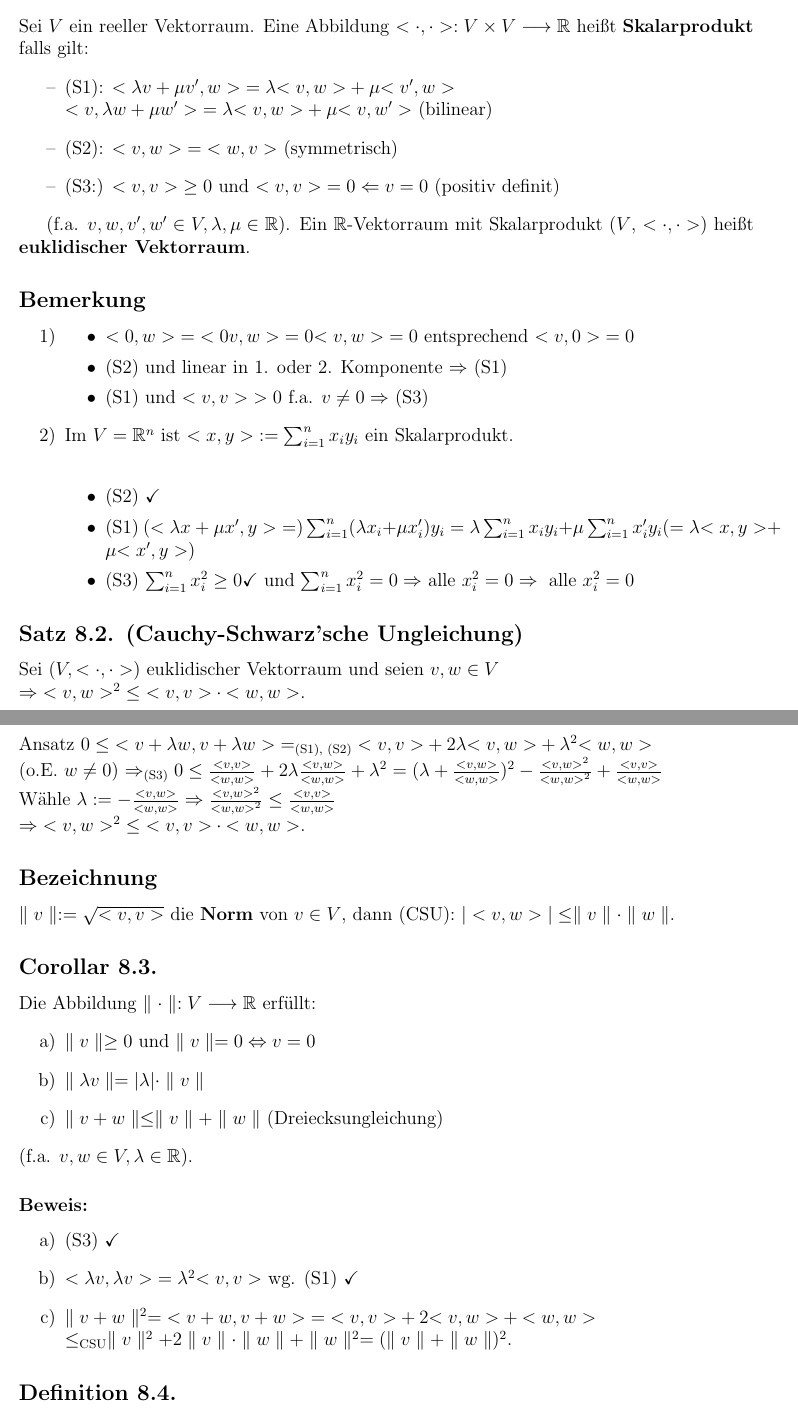
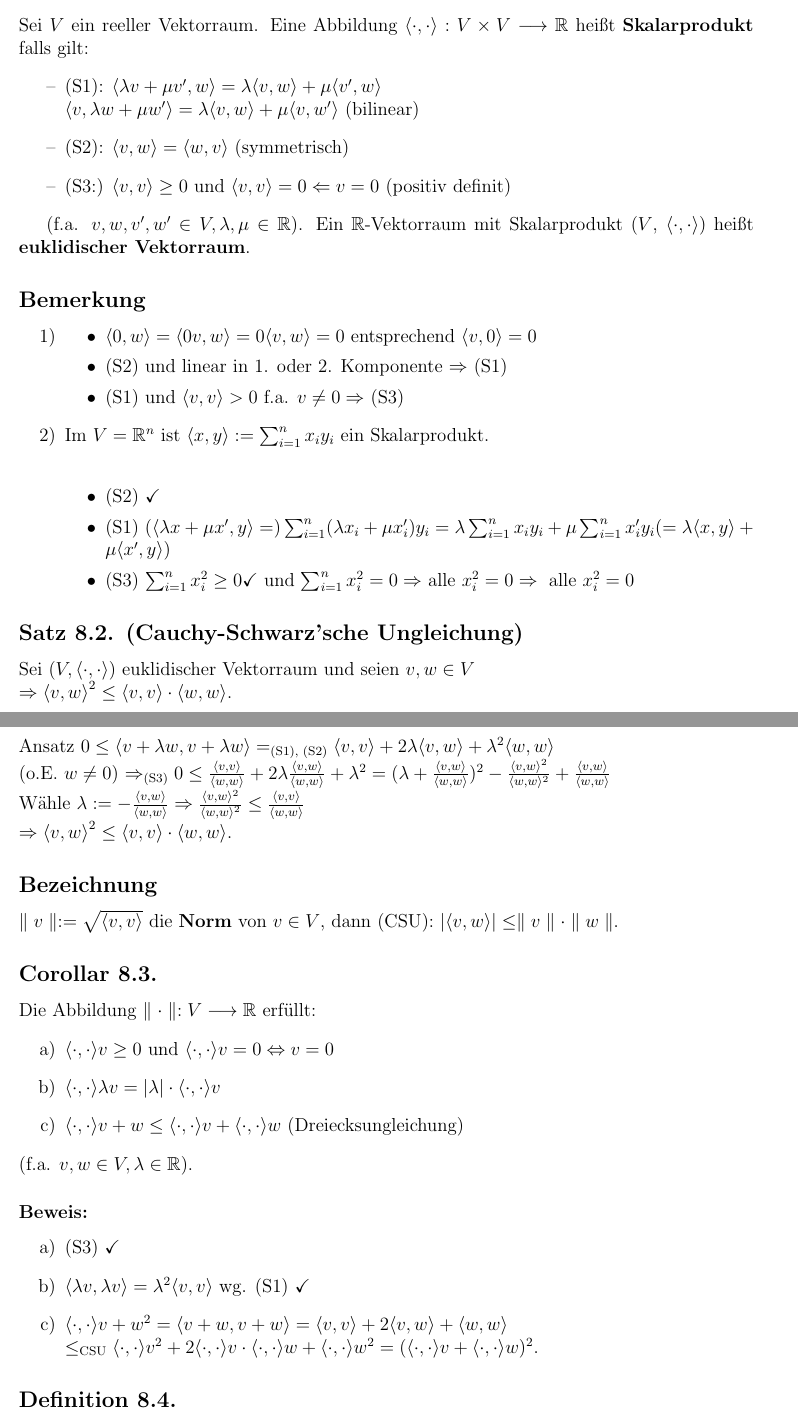
Before and after one commit to derJunker/LineareAlgebra2Skript, a LaTeX document (LinAlgIISkript.tex): two parts of pages 32 and 33 of 36, joined at a grey line, cut so that both start at the same text. Compiled offline with pdfLaTeX.

Commit message:
Klammern richtig gemacht

```diff
--- a/LinAlgIISkript.tex
+++ b/LinAlgIISkript.tex
@@ -94,6 +94,15 @@
 \newcommand{\norm}[1]{
 	\parallel #1 \parallel
 }
+% Befehl für das Skalarprodukt
+\newcommand{\skalar}[2] {
+	\langle #1, #2\rangle
+}
+
+% Wortersetzung für Skalarprodukt mit cdots drinnen
+\newcommand{\genskalar}{
+	\skalar{\cdot }{\cdot }
+}
 % Abkürzung von \textnormal
 \newcommand{\tn}[1]{\textnormal {#1}}
 %-----------------------------ende commands definitionen-----------------------------
@@ -1543,55 +1552,55 @@ $x \perp y \Leftrightarrow {<x, y>} = 0$
 
 \subsection*{Definition 8.1.}
-Sei $V$ ein reeller Vektorraum. Eine Abbildung $<\cdot, \cdot>: V \times V \longrightarrow \mathbb{R}$ heißt \textbf{Skalarprodukt} falls gilt:
+Sei $V$ ein reeller Vektorraum. Eine Abbildung $\genskalar: V \times V \longrightarrow \mathbb{R}$ heißt \textbf{Skalarprodukt} falls gilt:
 \begin{enumerate}
-	\item [--] (S1): ${<\lambda v + \mu v', w>} = \lambda {<v, w>} + \mu {<v', w>}\\
-	{<v, \lambda w + \mu w'>} = \lambda {<v, w>} + \mu {<v, w'>}$ (bilinear)
-	\item [--] (S2): ${<v, w>} = {<w, v>}$ (symmetrisch)
-	\item[--] (S3:) ${<v, v>} \geq 0$ und ${<v, v>} = 0 \Leftarrow v = 0$ (positiv definit)
+	\item [--] (S1): ${\skalar{\lambda v + \mu v'}{w}} = \lambda {\skalar{v}{w}} + \mu {\skalar{v'}{w}}\\
+	{\skalar{v}{\lambda w + \mu w'}} = \lambda {\skalar{v}{w}} + \mu {\skalar{v}{w'}}$ (bilinear)
+	\item [--] (S2): ${\skalar{v}{w}} = {\skalar{w}{v}}$ (symmetrisch)
+	\item[--] (S3:) ${\skalar{v}{v}} \geq 0$ und ${\skalar{v}{v}} = 0 \Leftarrow v = 0$ (positiv definit)
 \end{enumerate}
 
 (f.a. $v, w, v', w' \in V, \lambda, \mu \in \mathbb{R}$).
-Ein $\mathbb{R}$-Vektorraum mit Skalarprodukt ($V$, ${<\cdot, \cdot>}$) heißt \textbf{euklidischer Vektorraum}.
+Ein $\mathbb{R}$-Vektorraum mit Skalarprodukt ($V$, $\genskalar$) heißt \textbf{euklidischer Vektorraum}.
 
 \subsection*{Bemerkung}
 \begin{enumerate} [label=\arabic*)]
 	\item \begin{itemize}
-		\item ${<0, w>} = {<0v, w>} = 0{<v, w>} = 0$ entsprechend ${<v, 0>} = 0$
+		\item ${\skalar{0}{w}} = {\skalar{0v}{w}} = 0{\skalar{v}{w}} = 0$ entsprechend ${\skalar{v}{0}} = 0$
 		\item (S2) und linear in 1. oder 2. Komponente $\Rightarrow$ (S1)
-		\item (S1) und ${<v, v>} > 0$ f.a. $v \neq 0 \Rightarrow$ (S3)
+		\item (S1) und ${\skalar{v}{v}} > 0$ f.a. $v \neq 0 \Rightarrow$ (S3)
 	\end{itemize}
-	\item Im $V = \mathbb{R}^n$ ist ${<x, y>} := \sum_{i=1}^{n}x_iy_i$ ein Skalarprodukt.\\
+	\item Im $V = \mathbb{R}^n$ ist ${\skalar{x}{y}} := \sum_{i=1}^{n}x_iy_i$ ein Skalarprodukt.\\
 	\begin{itemize}
 		\item (S2) $\checkmark$
-		\item (S1) $({<\lambda x+\mu x', y>} =)\sum_{i=1}^{n}(\lambda x_i+\mu x'_i)y_i = \lambda\sum_{i=1}^{n}x_iy_i+\mu\sum_{i=1}^{n}x'_iy_i (= \lambda{<x, y>}+\mu{<x', y>})$
+		\item (S1) $({\skalar{\lambda x+\mu x'}{y}} =)\sum_{i=1}^{n}(\lambda x_i+\mu x'_i)y_i = \lambda\sum_{i=1}^{n}x_iy_i+\mu\sum_{i=1}^{n}x'_iy_i (= \lambda{\skalar{x}{y}}+\mu{\skalar{x'}{y}})$
 		\item (S3) $\sum_{i=1}^{n}x_i^2 \geq 0 \checkmark$ und $\sum_{i=1}^{n}x_i^2 = 0 \Rightarrow$ alle $x_i^2 = 0 \Rightarrow \tn{ alle } x_i^2 = 0$
 	\end{itemize}
 \end{enumerate}
 
 \subsection*{Satz 8.2. (Cauchy-Schwarz'sche Ungleichung)}
-Sei $(V, <\cdot, \cdot>)$ euklidischer Vektorraum und seien $v, w \in V$\\
-$\Rightarrow {<v, w>}^2 \leq {<v, v>} \cdot {<w, w>}$.
+Sei $(V, \genskalar)$ euklidischer Vektorraum und seien $v, w \in V$\\
+$\Rightarrow {\skalar{v}{w}}^2 \leq {\skalar{v}{v}} \cdot {\skalar{w}{w}}$.
 
 \subsubsection*{Beweis:}
-Ansatz $0 \leq {<v+\lambda w, v+\lambda w>} =_{\tn{(S1), (S2)}} {<v, v>}+2\lambda {<v, w>}+\lambda^2{<w, w>}$\\
-(o.E. $w \neq 0$) $\Rightarrow_{\tn{(S3)}} 0 \leq \frac{<v, v>}{<w, w>}+2\lambda \frac{<v, w>}{<w, w>}+\lambda^2 = (\lambda + \frac{<v, w>}{<w, w>})^2-\frac{<v, w>^2}{<w, w>^2}+\frac{<v, v>}{<w, w>}$\\
-Wähle $\lambda := -\frac{<v, w>}{<w, w>} \Rightarrow \frac{<v, w>^2}{<w, w>^2} \leq \frac{<v, v>}{<w, w>}$\\
-$\Rightarrow {<v, w>}^2 \leq {<v, v>} \cdot {<w, w>}$.
+Ansatz $0 \leq {\skalar{v+\lambda w}{v+\lambda w}} =_{\tn{(S1), (S2)}} {\skalar{v}{v}}+2\lambda {\skalar{v}{w}}+\lambda^2{\skalar{w}{w}}$\\
+(o.E. $w \neq 0$) $\Rightarrow_{\tn{(S3)}} 0 \leq \frac{\skalar{v}{v}}{\skalar{w}{w}}+2\lambda \frac{\skalar{v}{w}}{\skalar{w}{w}}+\lambda^2 = (\lambda + \frac{\skalar{v}{w}}{\skalar{w}{w}})^2-\frac{\skalar{v}{w}^2}{\skalar{w}{w}^2}+\frac{\skalar{v}{w}}{\skalar{w}{w}}$\\
+Wähle $\lambda := -\frac{\skalar{v}{w}}{\skalar{w}{w}} \Rightarrow \frac{\skalar{v}{w}^2}{\skalar{w}{w}^2} \leq \frac{\skalar{v}{v}}{\skalar{w}{w}}$\\
+$\Rightarrow {\skalar{v}{w}}^2 \leq {\skalar{v}{v}} \cdot {\skalar{w}{w}}$.
 \subsection*{Bezeichnung}
-$\parallel v \parallel := \sqrt{<v, v>}$ die \textbf{Norm} von $v \in V$, dann (CSU): $|<v, w>| \leq \parallel v\parallel \cdot \parallel w\parallel$.
+$\parallel v \parallel := \sqrt{\skalar{v}{v}}$ die \textbf{Norm} von $v \in V$, dann (CSU): $|\skalar{v}{w}| \leq \parallel v\parallel \cdot \parallel w\parallel$.
 \subsection*{Corollar 8.3.}
 Die Abbildung $\parallel \cdot \parallel: V \longrightarrow \mathbb{R}$ erfüllt:
 \begin{enumerate}[label=\alph*)]
-	\item $\norm{v} \geq 0$ und $\norm{v} = 0 \Leftrightarrow v = 0$
-	\item $\norm{\lambda v} = |\lambda|\cdot \norm{v}$
-	\item $\norm{v+w} \leq \norm{v}+\norm{w}$ (Dreiecksungleichung)
+	\item $\genskalar{v} \geq 0$ und $\genskalar{v} = 0 \Leftrightarrow v = 0$
+	\item $\genskalar{\lambda v} = |\lambda|\cdot \genskalar{v}$
+	\item $\genskalar{v+w} \leq \genskalar{v}+\genskalar{w}$ (Dreiecksungleichung)
 \end{enumerate}
 (f.a. $v, w \in V, \lambda \in \mathbb{R}$).
 \subsubsection*{Beweis:}
 \begin{enumerate}[label=\alph*)]
 	\item (S3) $\checkmark$
-	\item ${<\lambda v, \lambda v>} = \lambda^2{<v, v>}$ wg. (S1) $\checkmark$
-	\item $\norm{v+w}^2 = {<v+w, v+w>} = {<v, v>}+2{<v, w>}+{<w, w>}\\ \leq_{\tn{CSU}} \norm{v}^2 + 2\norm{v}\cdot\norm{w}+\norm{w}^2 = (\norm{v}+\norm{w})^2$.
+	\item ${\skalar{\lambda v}{\lambda v}} = \lambda^2{\skalar{v}{v}}$ wg. (S1) $\checkmark$
+	\item $\genskalar{v+w}^2 = {\skalar{v+w}{v+w}} = {\skalar{v}{v}}+2{\skalar{v}{w}}+{\skalar{w}{w}}\\ \leq_{\tn{CSU}} \genskalar{v}^2 + 2\genskalar{v}\cdot\genskalar{w}+\genskalar{w}^2 = (\genskalar{v}+\genskalar{w})^2$.
 \end{enumerate}
 
 \subsection*{Definition 8.4.}
```
Also changed, not shown: LinAlgIISkript.tex (52 more changed lines).
